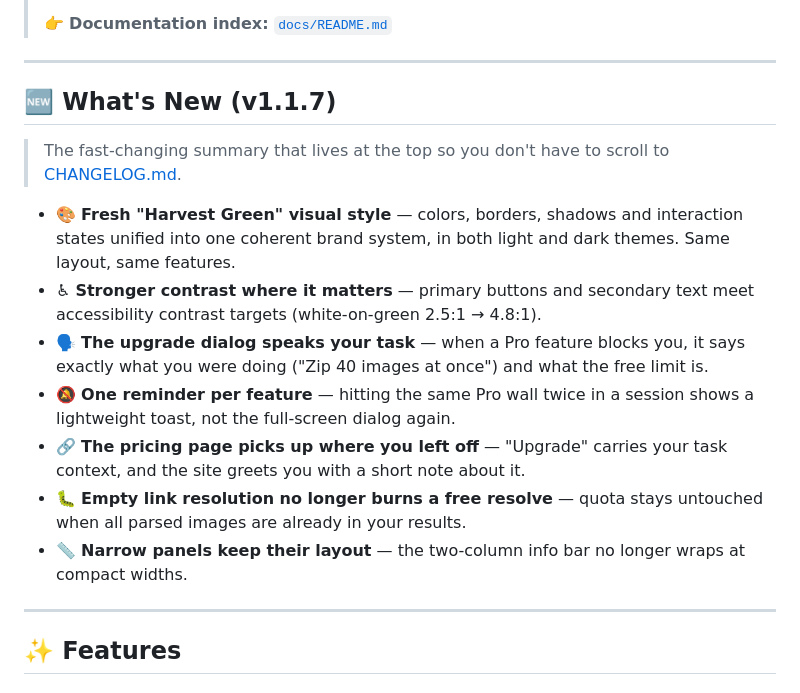
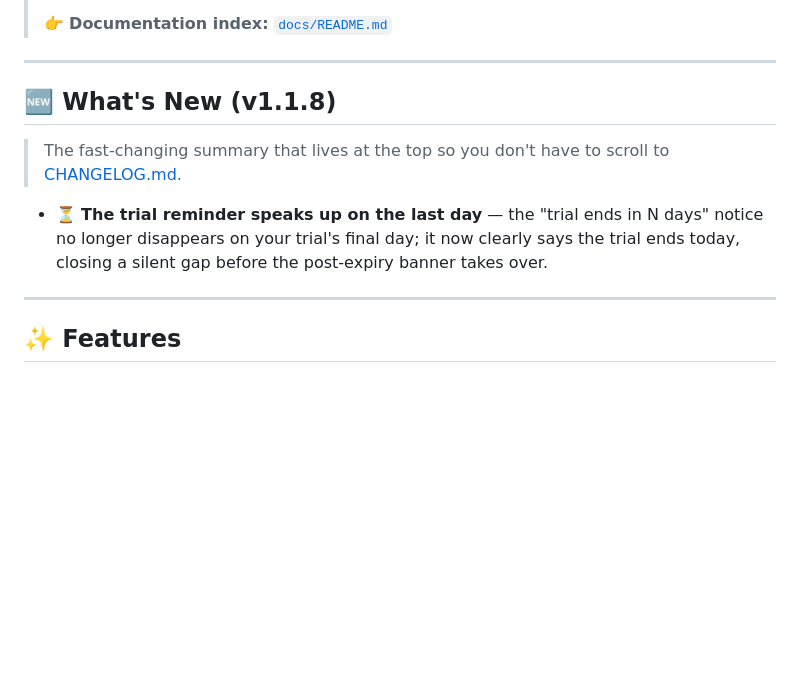
Before and after one commit to zbw-zbw/image-harvest, a Markdown page: README.md, the part around the change. Drawn GitHub-style; blank space fills up the shorter version.

Commit message:
docs(changelog): prepare v1.1.8 notes

```diff
--- a/README.md
+++ b/README.md
@@ -87,17 +87,11 @@
 
 ---
 
-## 🆕 What's New (v1.1.7)
+## 🆕 What's New (v1.1.8)
 
 > The fast-changing summary that lives at the top so you don't have to scroll to [CHANGELOG.md](./CHANGELOG.md).
 
-- 🎨 **Fresh "Harvest Green" visual style** — colors, borders, shadows and interaction states unified into one coherent brand system, in both light and dark themes. Same layout, same features.
-- ♿ **Stronger contrast where it matters** — primary buttons and secondary text meet accessibility contrast targets (white-on-green 2.5:1 → 4.8:1).
-- 🗣️ **The upgrade dialog speaks your task** — when a Pro feature blocks you, it says exactly what you were doing ("Zip 40 images at once") and what the free limit is.
-- 🔕 **One reminder per feature** — hitting the same Pro wall twice in a session shows a lightweight toast, not the full-screen dialog again.
-- 🔗 **The pricing page picks up where you left off** — "Upgrade" carries your task context, and the site greets you with a short note about it.
-- 🐛 **Empty link resolution no longer burns a free resolve** — quota stays untouched when all parsed images are already in your results.
-- 📏 **Narrow panels keep their layout** — the two-column info bar no longer wraps at compact widths.
+- ⏳ **The trial reminder speaks up on the last day** — the "trial ends in N days" notice no longer disappears on your trial's final day; it now clearly says the trial ends today, closing a silent gap before the post-expiry banner takes over.
 
 ---
 
```
Also changed, not shown: CHANGELOG.md (+16 -0 lines), README.zh-CN.md (+1 -1 lines).
